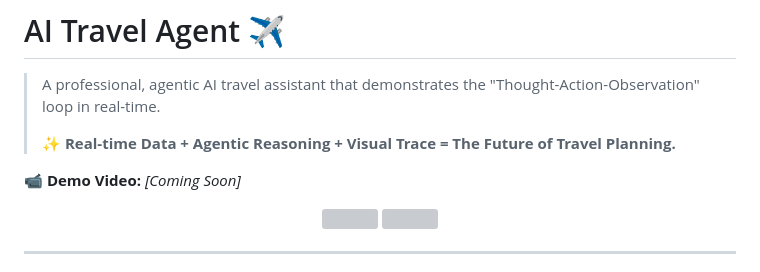
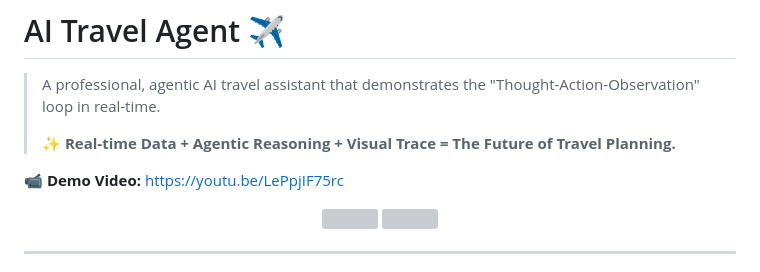
Before and after one commit to pradeepelavarasan/Agent101---TravelAgent, a Markdown page: README.md, the part around the change. GitHub-like rendering; grey boxes are pictures that could not be loaded.

Commit message:
Replace demo video placeholder with actual link
Updated demo video link in README.

```diff
--- a/README.md
+++ b/README.md
@@ -4,7 +4,7 @@
 >
 > ✨ **Real-time Data + Agentic Reasoning + Visual Trace = The Future of Travel Planning.**
 
-📹 **Demo Video:** *[Coming Soon]*
+📹 **Demo Video:** https://youtu.be/LePpjIF75rc
 
 <p align="center">
   <img src="https://github.com/user-attachments/assets/e540387f-5cee-44ca-a209-5e8b11772fe9" width="350" />
```
